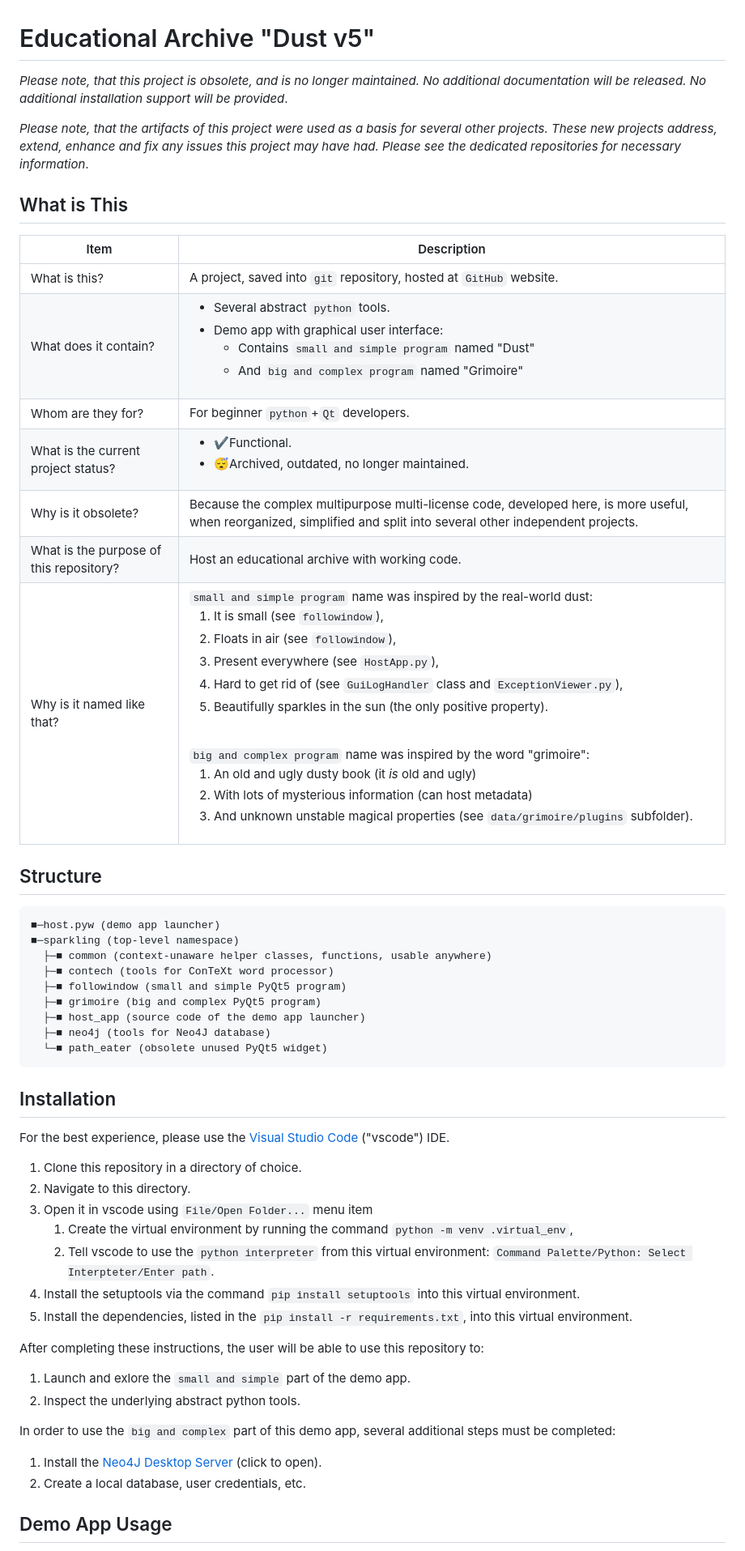
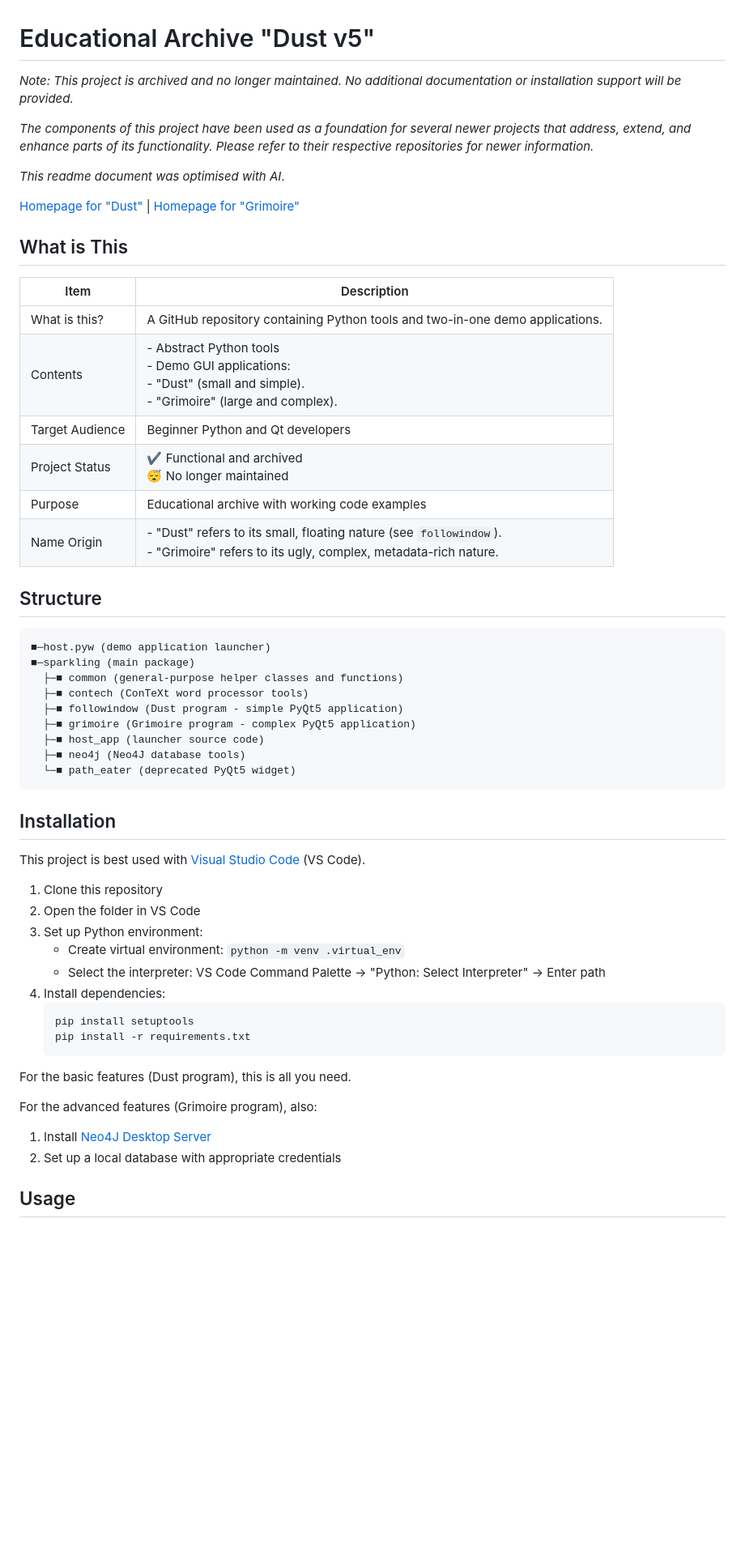
Before and after one commit to gggrv/edu_archive_dust_v5, a Markdown page: readme.md, the part around the change printed below. Shown: that part at 81% size. Rendered like a GitHub page; blank space fills up the shorter version.

````diff
--- a/readme.md
+++ b/readme.md
@@ -1,54 +1,58 @@
 # Educational Archive "Dust v5"
 
-*Please note, that this project is obsolete, and is no longer maintained. No additional documentation will be released. No additional installation support will be provided*.
+*Note: This project is archived and no longer maintained. No additional documentation or installation support will be provided.*
 
-*Please note, that the artifacts of this project were used as a basis for several other projects. These new projects address, extend, enhance and fix any issues this project may have had. Please see the dedicated repositories for necessary information*.
+*The components of this project have been used as a foundation for several newer projects that address, extend, and enhance parts of its functionality. Please refer to their respective repositories for newer information.*
+
+*This readme document was optimised with AI*.
+
+<p style="text-align:right;"><a href="https://gggrv.github.io/something/2022/05/17/devinfo-dust/">Homepage for "Dust"</a> | <a href="https://gggrv.github.io/something/2024/12/09/devinfo-grimoire/">Homepage for "Grimoire"</a></p>
 
 ## What is This
 
 | Item | Description |
 | ------------- | ------------- |
-| What is this? | A project, saved into `git` repository, hosted at `GitHub` website. |
-| What does it contain? | <ul><li>Several abstract `python` tools.</li><li>Demo app with graphical user interface:<ul><li>Contains `small and simple program` named "Dust"</li><li>And `big and complex program` named "Grimoire"</li></ul></li></ul> |
-| Whom are they for? | For beginner `python`+`Qt` developers. |
-| What is the current project status? | <ul><li>✔️Functional.</li><li>😴Archived, outdated, no longer maintained.</li></ul> |
-| Why is it obsolete? | Because the complex multipurpose multi-license code, developed here, is more useful, when reorganized, simplified and split into several other independent projects. |
-| What is the purpose of this repository? | Host an educational archive with working code. |
-| Why is it named like that? | `small and simple program` name was inspired by the real-world dust:<ol><li>It is small (see `followindow`),</li><li>Floats in air (see `followindow`),</li><li>Present everywhere (see `HostApp.py`),</li><li>Hard to get rid of (see `GuiLogHandler` class and `ExceptionViewer.py`),</li><li>Beautifully sparkles in the sun (the only positive property).</li></ol><br> `big and complex program` name was inspired by the word "grimoire":<ol><li>An old and ugly dusty book (it *is* old and ugly)</li><li>With lots of mysterious information (can host metadata)</li><li>And unknown unstable magical properties (see `data/grimoire/plugins` subfolder).</li></ol> |
+| What is this? | A GitHub repository containing Python tools and two-in-one demo applications. |
+| Contents | - Abstract Python tools<br>- Demo GUI applications:<br>  - "Dust" (small and simple).<br>  - "Grimoire" (large and complex). |
+| Target Audience | Beginner Python and Qt developers |
+| Project Status | ✔️ Functional and archived<br>😴 No longer maintained |
+| Purpose | Educational archive with working code examples |
+| Name Origin | - "Dust" refers to its small, floating nature (see `followindow`).<br>- "Grimoire" refers to its ugly, complex, metadata-rich nature. |
 
 ## Structure
 
 ```
-■─host.pyw (demo app launcher)
-■─sparkling (top-level namespace)
-  ├─■ common (context-unaware helper classes, functions, usable anywhere)
-  ├─■ contech (tools for ConTeXt word processor)
-  ├─■ followindow (small and simple PyQt5 program)
-  ├─■ grimoire (big and complex PyQt5 program)
-  ├─■ host_app (source code of the demo app launcher)
-  ├─■ neo4j (tools for Neo4J database)
-  └─■ path_eater (obsolete unused PyQt5 widget)
+■─host.pyw (demo application launcher)
+■─sparkling (main package)
+  ├─■ common (general-purpose helper classes and functions)
+  ├─■ contech (ConTeXt word processor tools)
+  ├─■ followindow (Dust program - simple PyQt5 application)
+  ├─■ grimoire (Grimoire program - complex PyQt5 application)
+  ├─■ host_app (launcher source code)
+  ├─■ neo4j (Neo4J database tools)
+  └─■ path_eater (deprecated PyQt5 widget)
 ```
 
 ## Installation
 
-For the best experience, please use the [Visual Studio Code](https://code.visualstudio.com) ("vscode") IDE.
+This project is best used with [Visual Studio Code](https://code.visualstudio.com) (VS Code).
 
-<ol>
-<li>Clone this repository in a directory of choice.</li>
-<li>Navigate to this directory.</li>
-<li>Open it in vscode using <code>File/Open Folder...</code> menu item<ol><li>Create the virtual environment by running the command <code>python -m venv .virtual_env</code>,</li><li>Tell vscode to use the <code>python interpreter</code> from this virtual environment: <code>Command Palette/Python: Select Interpteter/Enter path</code>.</li></ol></li>
-<li>Install the setuptools via the command <code>pip install setuptools</code> into this virtual environment.</li>
-<li>Install the dependencies, listed in the <code>pip install -r requirements.txt</code>, into this virtual environment.</li>
-</ol>
+1. Clone this repository
+2. Open the folder in VS Code
+3. Set up Python environment:
+   - Create virtual environment: `python -m venv .virtual_env`
+   - Select the interpreter: VS Code Command Palette → "Python: Select Interpreter" → Enter path
+4. Install dependencies:
+   ```
+   pip install setuptools
+   pip install -r requirements.txt
+   ```
 
-After completing these instructions, the user will be able to use this repository to:
-1. Launch and exlore the `small and simple` part of the demo app.
-2. Inspect the underlying abstract python tools.
+For the basic features (Dust program), this is all you need.
 
-In order to use the `big and complex` part of this demo app, several additional steps must be completed:
-1. Install the [Neo4J Desktop Server](https://neo4j.com/download/) (click to open).
-2. Create a local database, user credentials, etc.
+For the advanced features (Grimoire program), also:
+1. Install [Neo4J Desktop Server](https://neo4j.com/download/)
+2. Set up a local database with appropriate credentials
 
-## Demo App Usage
+## Usage
 
````
Also changed, not shown: other parts of readme.md (+30 -28 lines).
